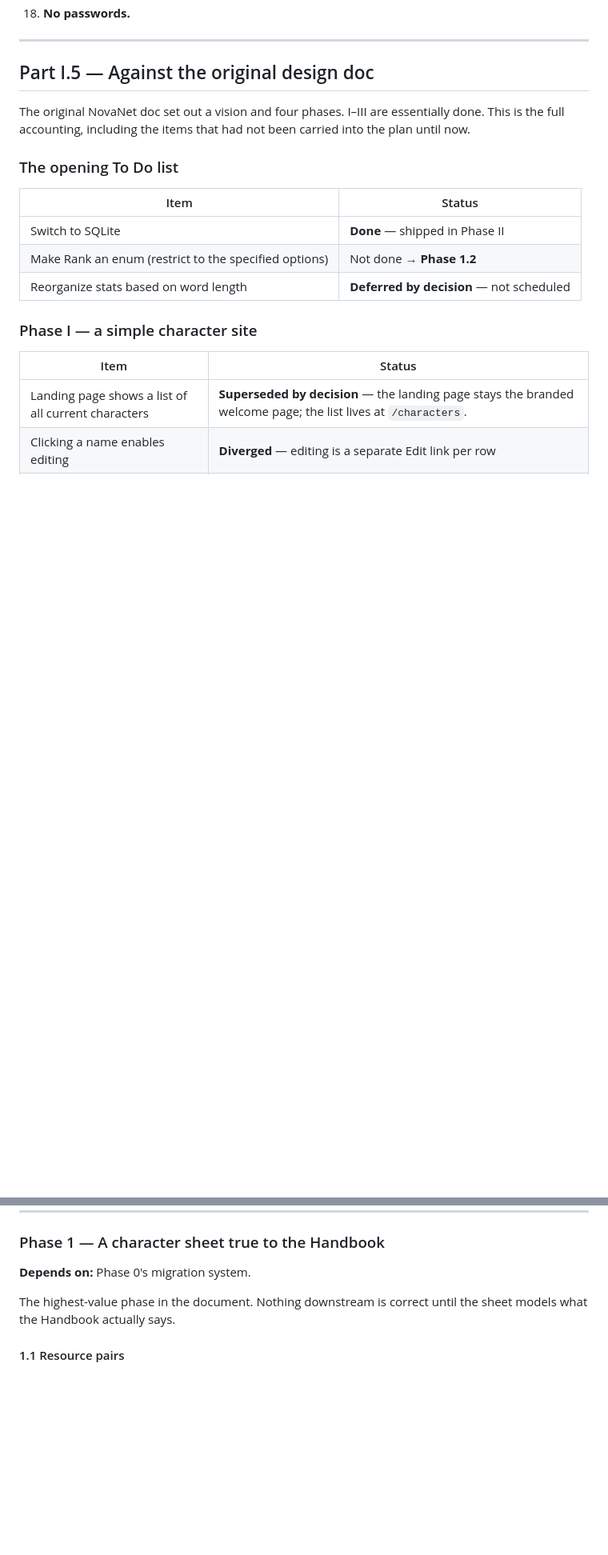
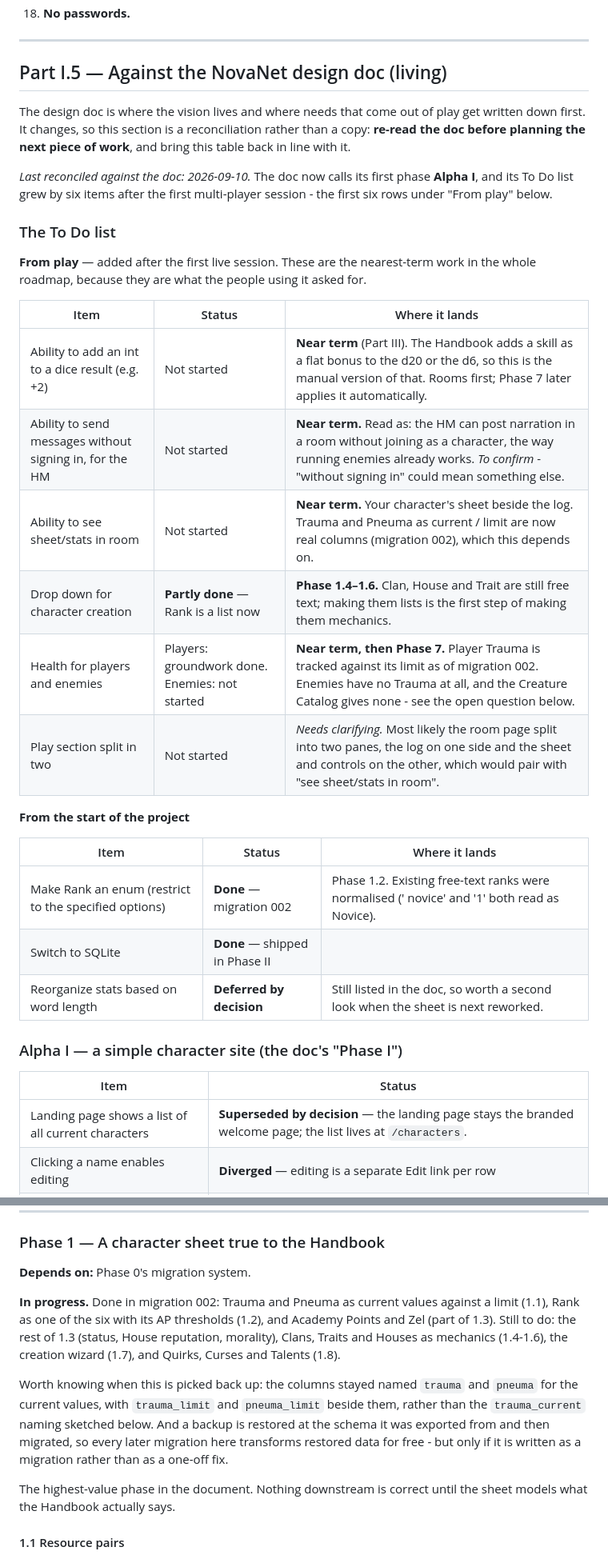
Before and after one commit to Astral-Enigma/NovaNet, a Markdown page: roadmap.md, 2 parts joined by grey strips. Shown at 80% size. Rendered like a GitHub page; blank space fills up the shorter version.

```diff
--- a/roadmap.md
+++ b/roadmap.md
@@ -111,20 +111,39 @@ persisted local fallback.
 
 ---
 
-## Part I.5 — Against the original design doc
+## Part I.5 — Against the NovaNet design doc (living)
 
-The original NovaNet doc set out a vision and four phases. I–III are essentially done. This
-is the full accounting, including the items that had not been carried into the plan until now.
+The design doc is where the vision lives and where needs that come out of play get written
+down first. It changes, so this section is a reconciliation rather than a copy: **re-read
+the doc before planning the next piece of work**, and bring this table back in line with it.
 
-### The opening To Do list
+_Last reconciled against the doc: 2026-09-10._ The doc now calls its first phase **Alpha I**,
+and its To Do list grew by six items after the first multi-player session - the first six
+rows under "From play" below.
 
-| Item | Status |
-| --- | --- |
-| Switch to SQLite | **Done** — shipped in Phase II |
-| Make Rank an enum (restrict to the specified options) | Not done → **Phase 1.2** |
-| Reorganize stats based on word length | **Deferred by decision** — not scheduled |
+### The To Do list
 
-### Phase I — a simple character site
+**From play** — added after the first live session. These are the nearest-term work in the
+whole roadmap, because they are what the people using it asked for.
+
+| Item | Status | Where it lands |
+| --- | --- | --- |
+| Ability to add an int to a dice result (e.g. +2) | Not started | **Near term** (Part III). The Handbook adds a skill as a flat bonus to the d20 or the d6, so this is the manual version of that. Rooms first; Phase 7 later applies it automatically. |
+| Ability to send messages without signing in, for the HM | Not started | **Near term.** Read as: the HM can post narration in a room without joining as a character, the way running enemies already works. *To confirm* - "without signing in" could mean something else. |
+| Ability to see sheet/stats in room | Not started | **Near term.** Your character's sheet beside the log. Trauma and Pneuma as current / limit are now real columns (migration 002), which this depends on. |
+| Drop down for character creation | **Partly done** — Rank is a list now | **Phase 1.4–1.6.** Clan, House and Trait are still free text; making them lists is the first step of making them mechanics. |
+| Health for players and enemies | Players: groundwork done. Enemies: not started | **Near term, then Phase 7.** Player Trauma is tracked against its limit as of migration 002. Enemies have no Trauma at all, and the Creature Catalog gives none - see the open question below. |
+| Play section split in two | Not started | *Needs clarifying.* Most likely the room page split into two panes, the log on one side and the sheet and controls on the other, which would pair with "see sheet/stats in room". |
+
+**From the start of the project**
+
+| Item | Status | Where it lands |
+| --- | --- | --- |
+| Make Rank an enum (restrict to the specified options) | **Done** — migration 002 | Phase 1.2. Existing free-text ranks were normalised ('  novice' and '1' both read as Novice). |
+| Switch to SQLite | **Done** — shipped in Phase II | |
+| Reorganize stats based on word length | **Deferred by decision** | Still listed in the doc, so worth a second look when the sheet is next reworked. |
+
+### Alpha I — a simple character site (the doc's "Phase I")
 
 | Item | Status |
 | --- | --- |
@@ -239,6 +264,18 @@ survive Phase 4's technique engine, let alone Phase 7's combat state machine.
 ### Phase 1 — A character sheet true to the Handbook
 
 **Depends on:** Phase 0's migration system.
+
+**In progress.** Done in migration 002: Trauma and Pneuma as current values against a limit
+(1.1), Rank as one of the six with its AP thresholds (1.2), and Academy Points and Zel (part
+of 1.3). Still to do: the rest of 1.3 (status, House reputation, morality), Clans, Traits
+and Houses as mechanics (1.4-1.6), the creation wizard (1.7), and Quirks, Curses and Talents
+(1.8).
+
+Worth knowing when this is picked back up: the columns stayed named `trauma` and `pneuma`
+for the current values, with `trauma_limit` and `pneuma_limit` beside them, rather than the
+`trauma_current` naming sketched below. And a backup is restored at the schema it was
+exported from and then migrated, so every later migration here transforms restored data
+for free - but only if it is written as a migration rather than as a one-off fix.
 
 The highest-value phase in the document. Nothing downstream is correct until the sheet
 models what the Handbook actually says.
```
Also changed, not shown: other parts of roadmap.md (+34 -4 lines).
